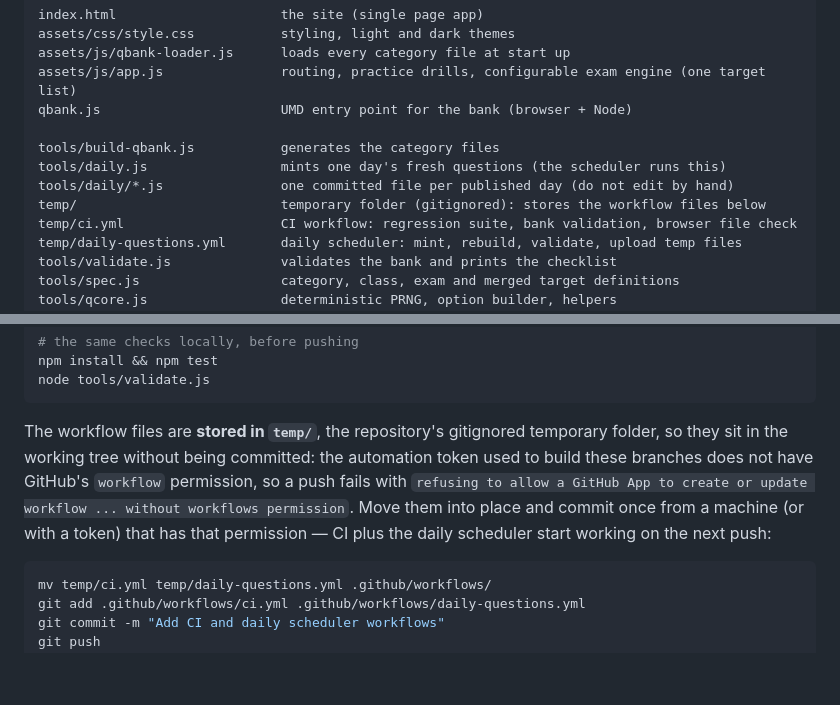
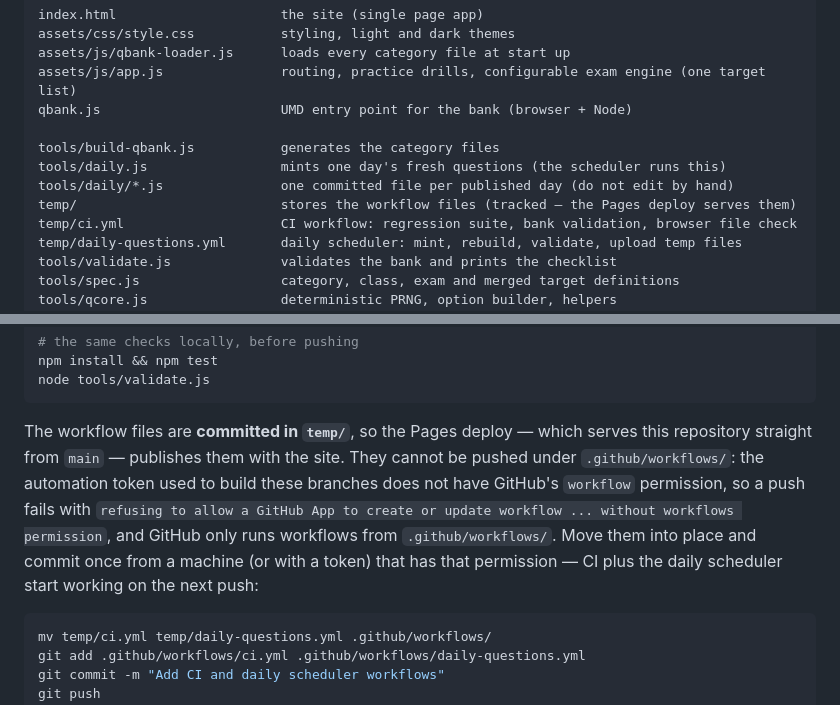
Before and after one commit to Kyabtao/COMP, a Markdown page: README.md, 2 parts joined by grey strips. Drawn GitHub-style; blank space fills up the shorter version.

Commit message:
Update the README for the committed workflow files
Co-authored-by: arena-agent <297053741+arena-agent@users.noreply.github.com>

````diff
--- a/README.md
+++ b/README.md
@@ -89,7 +89,7 @@ qbank.js                       UMD entry point for the bank (browser + Node)
 tools/build-qbank.js           generates the category files
 tools/daily.js                 mints one day's fresh questions (the scheduler runs this)
 tools/daily/*.js               one committed file per published day (do not edit by hand)
-temp/                          temporary folder (gitignored): stores the workflow files below
+temp/                          stores the workflow files (tracked — the Pages deploy serves them)
 temp/ci.yml                    CI workflow: regression suite, bank validation, browser file check
 temp/daily-questions.yml       daily scheduler: mint, rebuild, validate, upload temp files
 tools/validate.js              validates the bank and prints the checklist
@@ -231,13 +231,14 @@ npm install && npm test
 node tools/validate.js
 ```
 
-The workflow files are **stored in `temp/`**, the repository's gitignored temporary
-folder, so they sit in the working tree without being committed: the automation token
-used to build these branches does not have GitHub's `workflow` permission, so a push
-fails with `refusing to allow a GitHub App to create or update workflow ... without
-workflows permission`. Move them into place and commit once from a machine (or with a
-token) that has that permission — CI plus the daily scheduler start working on the next
-push:
+The workflow files are **committed in `temp/`**, so the Pages deploy — which serves
+this repository straight from `main` — publishes them with the site. They cannot be
+pushed under `.github/workflows/`: the automation token used to build these branches
+does not have GitHub's `workflow` permission, so a push fails with `refusing to allow
+a GitHub App to create or update workflow ... without workflows permission`, and
+GitHub only runs workflows from `.github/workflows/`. Move them into place and commit
+once from a machine (or with a token) that has that permission — CI plus the daily
+scheduler start working on the next push:
 
 ```bash
 mv temp/ci.yml temp/daily-questions.yml .github/workflows/
````
